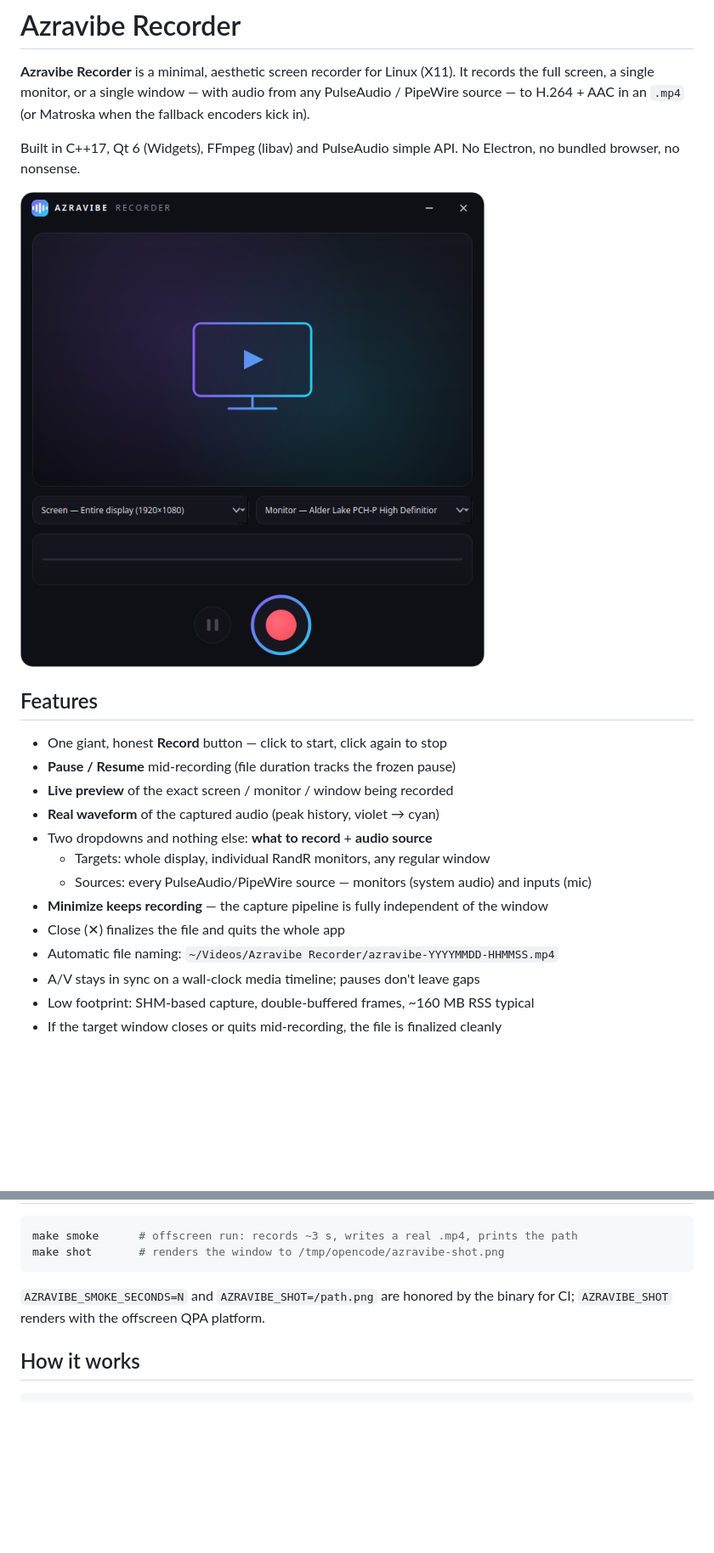
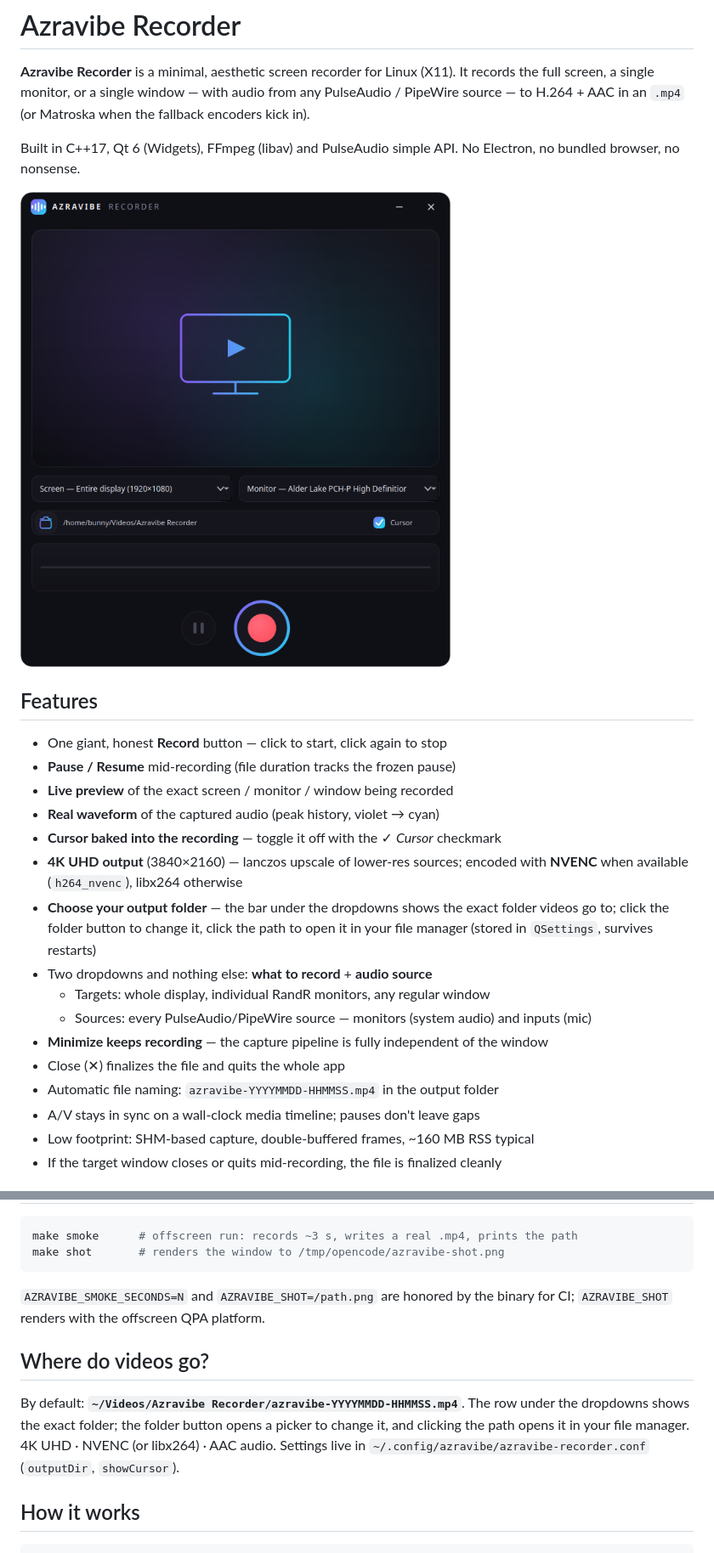
Before and after one commit to 11nawid/azravibe-recorder, a Markdown page: README.md, 2 parts joined by grey strips. Shown at 85% size. Rendered like a GitHub page; pictures changed too: docs/screenshot.png; blank space fills up the shorter version.

Commit message:
feat: 4K NVENC output, cursor capture, configurable output folder

````diff
--- a/README.md
+++ b/README.md
@@ -16,12 +16,18 @@ No Electron, no bundled browser, no nonsense.
 - **Pause / Resume** mid-recording (file duration tracks the frozen pause)
 - **Live preview** of the exact screen / monitor / window being recorded
 - **Real waveform** of the captured audio (peak history, violet → cyan)
+- **Cursor baked into the recording** — toggle it off with the ✓ *Cursor* checkmark
+- **4K UHD output** (3840×2160) — lanczos upscale of lower-res sources; encoded
+  with **NVENC** when available (`h264_nvenc`), libx264 otherwise
+- **Choose your output folder** — the bar under the dropdowns shows the exact
+  folder videos go to; click the folder button to change it, click the path to
+  open it in your file manager (stored in `QSettings`, survives restarts)
 - Two dropdowns and nothing else: **what to record** + **audio source**
   - Targets: whole display, individual RandR monitors, any regular window
   - Sources: every PulseAudio/PipeWire source — monitors (system audio) and inputs (mic)
 - **Minimize keeps recording** — the capture pipeline is fully independent of the window
 - Close (✕) finalizes the file and quits the whole app
-- Automatic file naming: `~/Videos/Azravibe Recorder/azravibe-YYYYMMDD-HHMMSS.mp4`
+- Automatic file naming: `azravibe-YYYYMMDD-HHMMSS.mp4` in the output folder
 - A/V stays in sync on a wall-clock media timeline; pauses don't leave gaps
 - Low footprint: SHM-based capture, double-buffered frames, ~160 MB RSS typical
 - If the target window closes or quits mid-recording, the file is finalized cleanly
@@ -83,6 +89,14 @@ make shot       # renders the window to /tmp/opencode/azravibe-shot.png
 `AZRAVIBE_SMOKE_SECONDS=N` and `AZRAVIBE_SHOT=/path.png` are honored by the
 binary for CI; `AZRAVIBE_SHOT` renders with the offscreen QPA platform.
 
+## Where do videos go?
+
+By default: **`~/Videos/Azravibe Recorder/azravibe-YYYYMMDD-HHMMSS.mp4`**.
+The row under the dropdowns shows the exact folder; the folder button opens a
+picker to change it, and clicking the path opens it in your file manager.
+4K UHD · NVENC (or libx264) · AAC audio. Settings live in
+`~/.config/azravibe/azravibe-recorder.conf` (`outputDir`, `showCursor`).
+
 ## How it works
 
 ```
````
Also changed, not shown: other parts of README.md (+4 -4 lines), CHANGELOG.md (+18 -0 lines), docs/DEVELOPMENT.md (+3 -3 lines), 14 other files.
